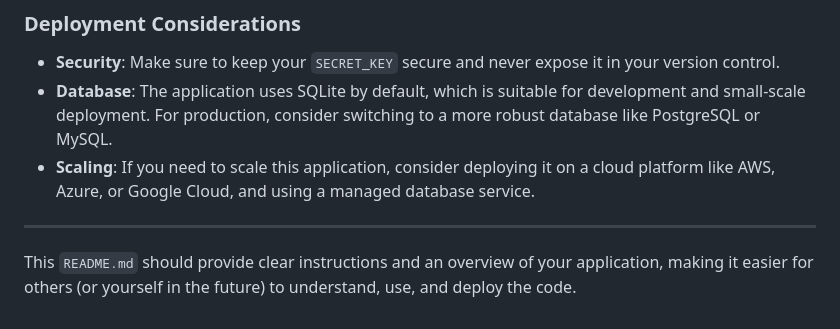
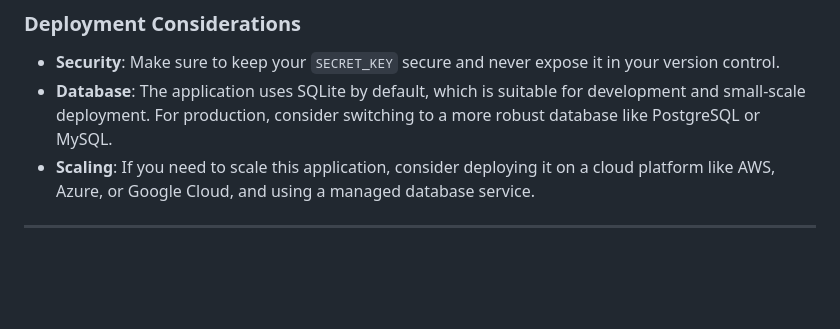
Before and after one commit to treymorgan/Default-Python-Flask-Web-App, a Markdown page: README.md, the part around the change. GitHub-like rendering; blank space fills up the shorter version.

```diff
--- a/README.md
+++ b/README.md
@@ -113,5 +113,3 @@ The `config.py` file is used to manage sensitive information like the `SECRET_KE
 - **Scaling**: If you need to scale this application, consider deploying it on a cloud platform like AWS, Azure, or Google Cloud, and using a managed database service.
 
 ---
-
-This `README.md` should provide clear instructions and an overview of your application, making it easier for others (or yourself in the future) to understand, use, and deploy the code.
```
